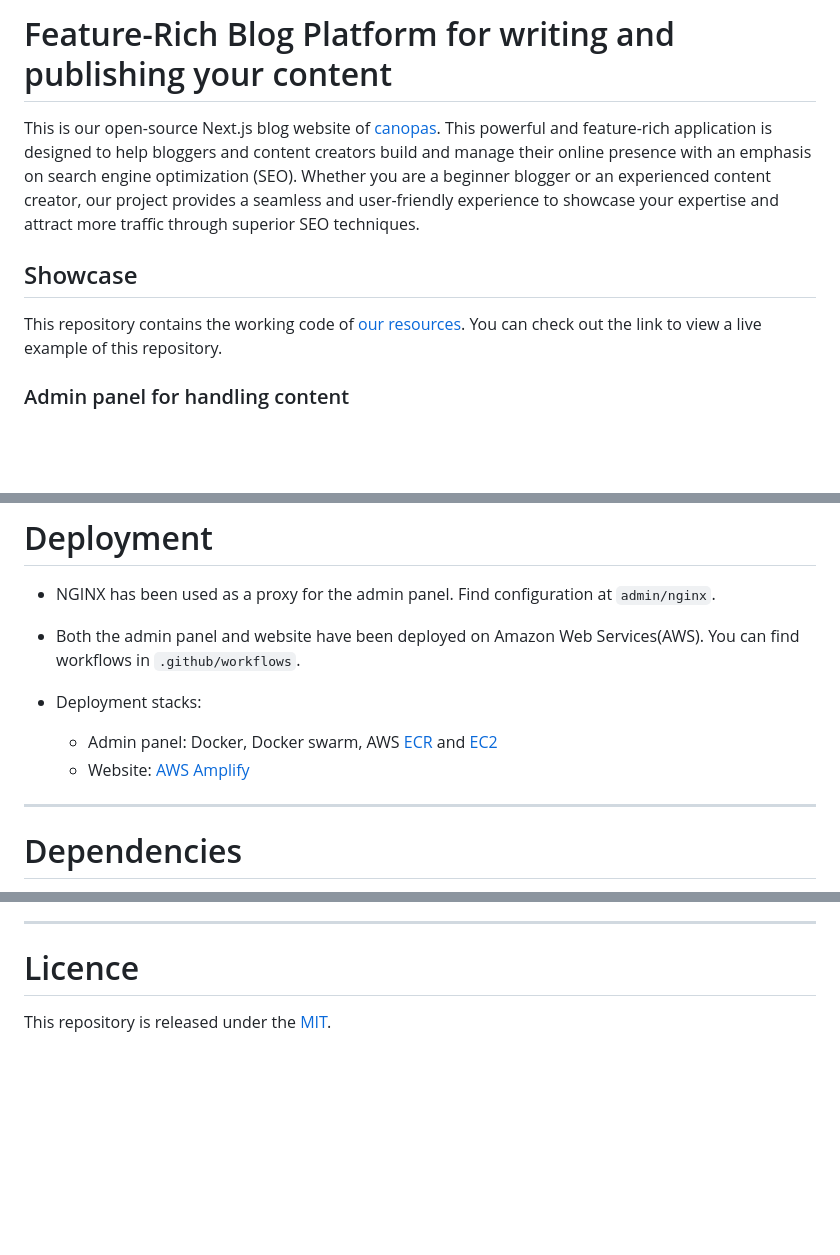
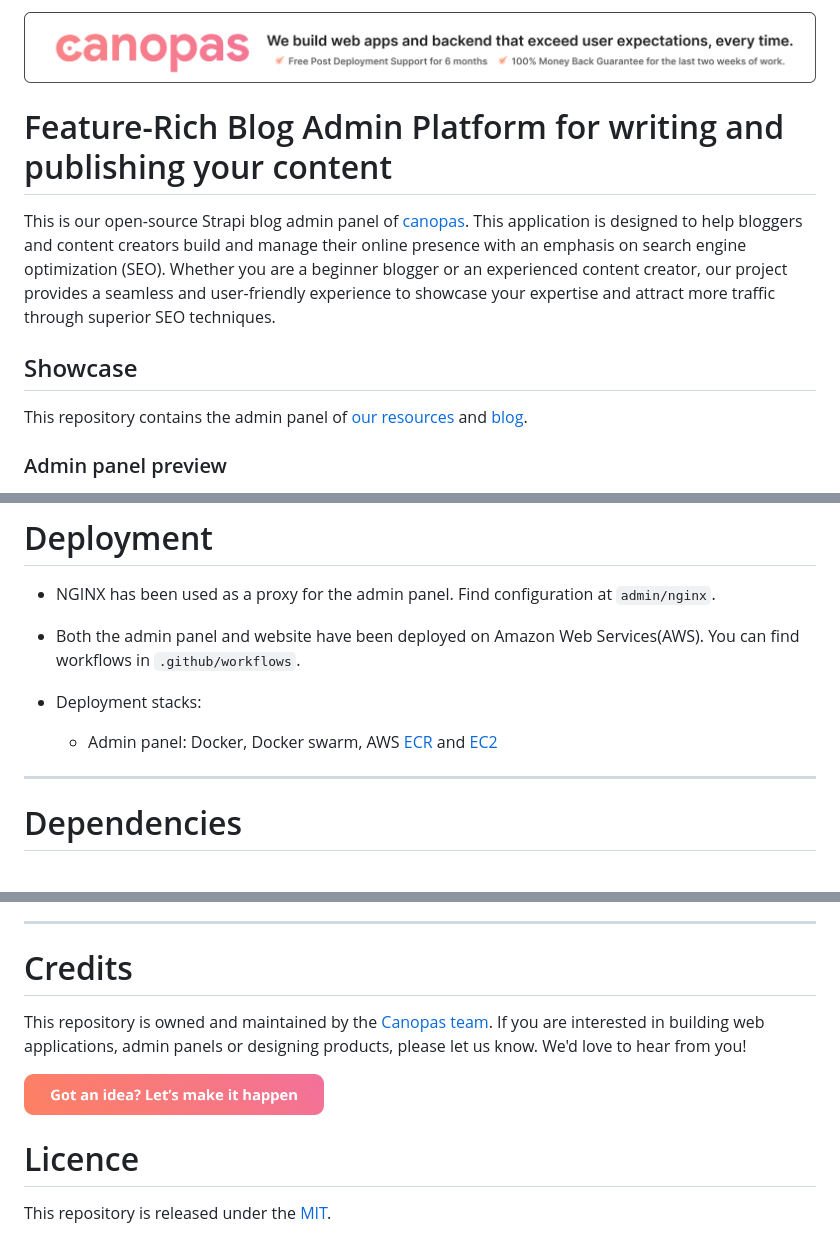
Before and after one commit to canopas/canopas-blog-admin, a Markdown page: README.md, 3 parts joined by grey strips. GitHub-like rendering; pictures changed too: assets/banner.png (added), assets/cta.png (added); blank space fills up the shorter version.

```diff
--- a/README.md
+++ b/README.md
@@ -1,10 +1,12 @@
-# Feature-Rich Blog Platform for writing and publishing your content
+<p align="center"><a href="https://canopas.com/contact"><img src="./assets/banner.png"></a></p>
 
-This is our open-source Next.js blog website of [canopas](https://canopas.com). This powerful and feature-rich application is designed to help bloggers and content creators build and manage their online presence with an emphasis on search engine optimization (SEO). Whether you are a beginner blogger or an experienced content creator, our project provides a seamless and user-friendly experience to showcase your expertise and attract more traffic through superior SEO techniques.
+# Feature-Rich Blog Admin Platform for writing and publishing your content
+
+This is our open-source Strapi blog admin panel of [canopas](https://canopas.com). This application is designed to help bloggers and content creators build and manage their online presence with an emphasis on search engine optimization (SEO). Whether you are a beginner blogger or an experienced content creator, our project provides a seamless and user-friendly experience to showcase your expertise and attract more traffic through superior SEO techniques.
 
 ## Showcase
 
-This repository contains the working code of [our resources](https://canopas.com/resources). You can check out the link to view a live example of this repository.
+This repository contains the admin panel of [our resources](https://canopas.com/resources) and [blog](https://canopas.com/blog).
 
-### Admin panel for handling content
+### Admin panel preview
 
@@ -168,7 +106,6 @@ git config core.hooksPath .githooks
 - Deployment stacks:
 
   - Admin panel: Docker, Docker swarm, AWS [ECR](https://aws.amazon.com/ecr/) and [EC2](https://aws.amazon.com/ec2/)
-  - Website: [AWS Amplify](https://aws.amazon.com/amplify/)
 
 ---
 
@@ -189,5 +119,11 @@ The following are main dependencies used by the project
 
 ---
 
+# Credits
+
+This repository is owned and maintained by the [Canopas team](https://canopas.com/). If you are interested in building web applications, admin panels or designing products, please let us know. We'd love to hear from you!
+
+<a href="https://canopas.com/contact"><img src="./assets/cta.png" width=300></a>
+
 # Licence
 
```
Also changed, not shown: other parts of README.md (+20 -91 lines), 1 other file.
